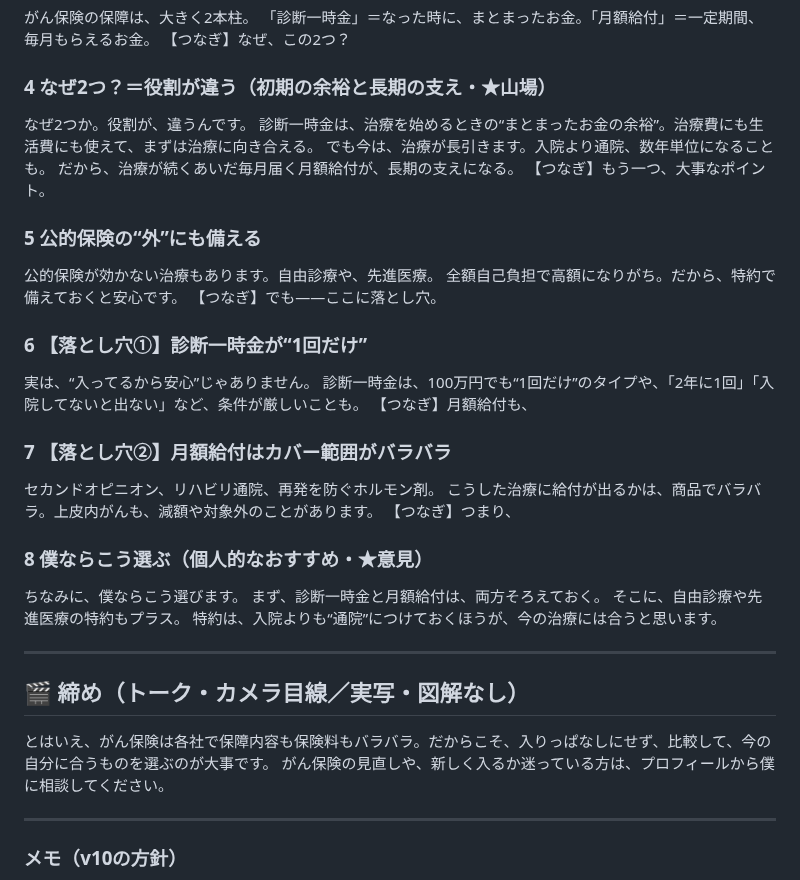
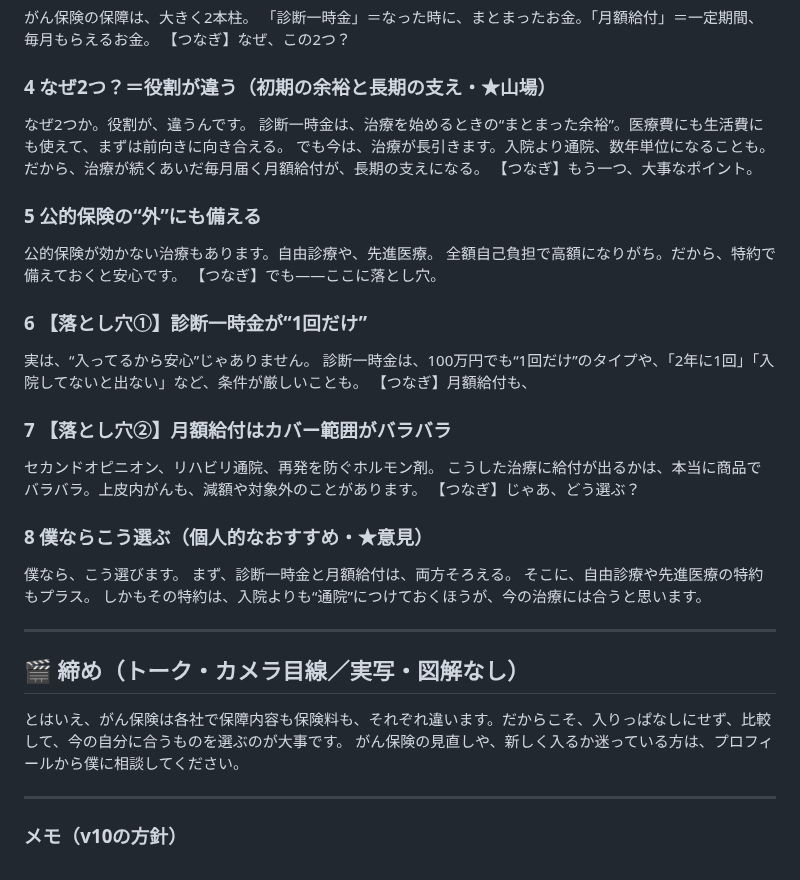
Before and after one commit to taichimoneylife-glitc/-, a Markdown page: remotion-zukai-reel/script_gan2.md, the part around the change. GitHub-like rendering.

Commit message:
がん②台本v10.3: 図7→8つなぎ破綻修正＋送信前全文チェック義務化(O3)
つまり→ちなみに の破綻をじゃあどう選ぶ→僕ならこう選びますに修正。
図4の治療重複5→3、締めのバラバラ重複を解消。
O3新設=台本は送る前に全文通し読みでつなぎ/重複/破綻を必ずチェック。

Co-Authored-By: Claude Opus 4.8 <noreply@anthropic.com>
Claude-Session: https://claude.ai/code/session_01NtiJLcFKViicDQSuTnFUVk

```diff
--- a/remotion-zukai-reel/script_gan2.md
+++ b/remotion-zukai-reel/script_gan2.md
@@ -37,7 +37,7 @@
 
 ### 4 なぜ2つ？＝役割が違う（初期の余裕と長期の支え・★山場）
 なぜ2つか。役割が、違うんです。
-診断一時金は、治療を始めるときの“まとまったお金の余裕”。治療費にも生活費にも使えて、まずは治療に向き合える。
+診断一時金は、治療を始めるときの“まとまった余裕”。医療費にも生活費にも使えて、まずは前向きに向き合える。
 でも今は、治療が長引きます。入院より通院、数年単位になることも。
 だから、治療が続くあいだ毎月届く月額給付が、長期の支えになる。
 【つなぎ】もう一つ、大事なポイント。
@@ -54,19 +54,19 @@
 
 ### 7 【落とし穴②】月額給付はカバー範囲がバラバラ
 セカンドオピニオン、リハビリ通院、再発を防ぐホルモン剤。
-こうした治療に給付が出るかは、商品でバラバラ。上皮内がんも、減額や対象外のことがあります。
-【つなぎ】つまり、
+こうした治療に給付が出るかは、本当に商品でバラバラ。上皮内がんも、減額や対象外のことがあります。
+【つなぎ】じゃあ、どう選ぶ？
 
 ### 8 僕ならこう選ぶ（個人的なおすすめ・★意見）
-ちなみに、僕ならこう選びます。
-まず、診断一時金と月額給付は、両方そろえておく。
+僕なら、こう選びます。
+まず、診断一時金と月額給付は、両方そろえる。
 そこに、自由診療や先進医療の特約もプラス。
-特約は、入院よりも“通院”につけておくほうが、今の治療には合うと思います。
+しかもその特約は、入院よりも“通院”につけておくほうが、今の治療には合うと思います。
 
 ---
 
 ## 🎬 締め（トーク・カメラ目線／実写・図解なし）
-とはいえ、がん保険は各社で保障内容も保険料もバラバラ。だからこそ、入りっぱなしにせず、比較して、今の自分に合うものを選ぶのが大事です。
+とはいえ、がん保険は各社で保障内容も保険料も、それぞれ違います。だからこそ、入りっぱなしにせず、比較して、今の自分に合うものを選ぶのが大事です。
 がん保険の見直しや、新しく入るか迷っている方は、プロフィールから僕に相談してください。
 
 ---
```
Also changed, not shown: 1 other file.
